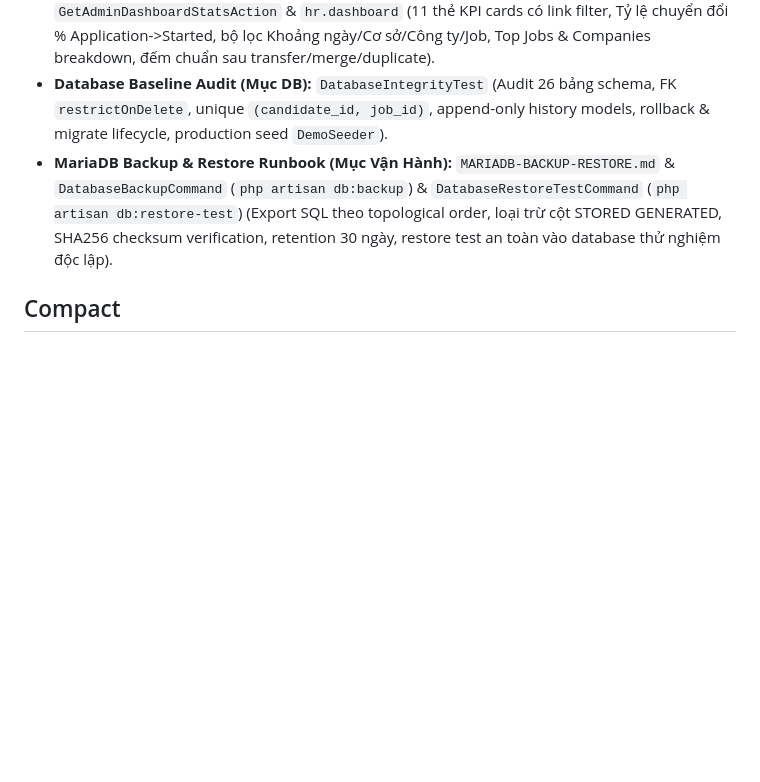
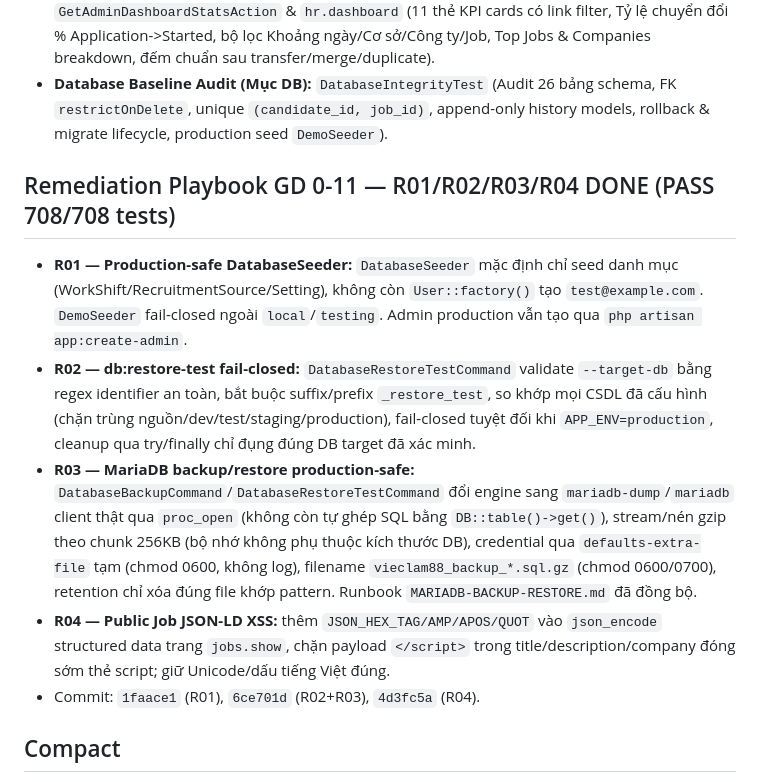
Before and after one commit to tuanna9112004/vieclam88, a Markdown page: CLAUDE.md, the part around the change. Rendered like a GitHub page; blank space fills up the shorter version.

Commit message:
docs: cập nhật CLAUDE.md với tiến độ Remediation Playbook R01-R04
Ghi ngắn gọn 4 task đã DONE trong session (production-safe seeder,
db:restore-test fail-closed, MariaDB backup/restore engine thật, JSON-LD
XSS fix) kèm commit hash tương ứng, PASS 708/708 tests.

Co-Authored-By: Claude Sonnet 5 <noreply@anthropic.com>

```diff
--- a/CLAUDE.md
+++ b/CLAUDE.md
@@ -62,7 +62,14 @@ npm run build
 - **CSV Export & Audit Log (Mục 9):** `ExportApplicationsCsvAction` & `hr.applications.export` (Stream CSV dòng theo dòng, `CsvSanitizer` chống Formula Injection, Staff Branch isolation, ghi `export_logs`).
 - **Staff & Admin Dashboard Phase 1 (Mục 9.1 / ADR-058):** `GetDashboardStatsAction` & `GetAdminDashboardStatsAction` & `hr.dashboard` (11 thẻ KPI cards có link filter, Tỷ lệ chuyển đổi % Application->Started, bộ lọc Khoảng ngày/Cơ sở/Công ty/Job, Top Jobs & Companies breakdown, đếm chuẩn sau transfer/merge/duplicate).
 - **Database Baseline Audit (Mục DB):** `DatabaseIntegrityTest` (Audit 26 bảng schema, FK `restrictOnDelete`, unique `(candidate_id, job_id)`, append-only history models, rollback & migrate lifecycle, production seed `DemoSeeder`).
-- **MariaDB Backup & Restore Runbook (Mục Vận Hành):** `MARIADB-BACKUP-RESTORE.md` & `DatabaseBackupCommand` (`php artisan db:backup`) & `DatabaseRestoreTestCommand` (`php artisan db:restore-test`) (Export SQL theo topological order, loại trừ cột STORED GENERATED, SHA256 checksum verification, retention 30 ngày, restore test an toàn vào database thử nghiệm độc lập).
+
+## Remediation Playbook GD 0-11 — R01/R02/R03/R04 DONE (PASS 708/708 tests)
+
+- **R01 — Production-safe DatabaseSeeder:** `DatabaseSeeder` mặc định chỉ seed danh mục (WorkShift/RecruitmentSource/Setting), không còn `User::factory()` tạo `test@example.com`. `DemoSeeder` fail-closed ngoài `local`/`testing`. Admin production vẫn tạo qua `php artisan app:create-admin`.
+- **R02 — db:restore-test fail-closed:** `DatabaseRestoreTestCommand` validate `--target-db` bằng regex identifier an toàn, bắt buộc suffix/prefix `_restore_test`, so khớp mọi CSDL đã cấu hình (chặn trùng nguồn/dev/test/staging/production), fail-closed tuyệt đối khi `APP_ENV=production`, cleanup qua try/finally chỉ đụng đúng DB target đã xác minh.
+- **R03 — MariaDB backup/restore production-safe:** `DatabaseBackupCommand`/`DatabaseRestoreTestCommand` đổi engine sang `mariadb-dump`/`mariadb` client thật qua `proc_open` (không còn tự ghép SQL bằng `DB::table()->get()`), stream/nén gzip theo chunk 256KB (bộ nhớ không phụ thuộc kích thước DB), credential qua `defaults-extra-file` tạm (chmod 0600, không log), filename `vieclam88_backup_*.sql.gz` (chmod 0600/0700), retention chỉ xóa đúng file khớp pattern. Runbook `MARIADB-BACKUP-RESTORE.md` đã đồng bộ.
+- **R04 — Public Job JSON-LD XSS:** thêm `JSON_HEX_TAG/AMP/APOS/QUOT` vào `json_encode` structured data trang `jobs.show`, chặn payload `</script>` trong title/description/company đóng sớm thẻ script; giữ Unicode/dấu tiếng Việt đúng.
+- Commit: `1faace1` (R01), `6ce701d` (R02+R03), `4d3fc5a` (R04).
 
 ## Compact
 
```
